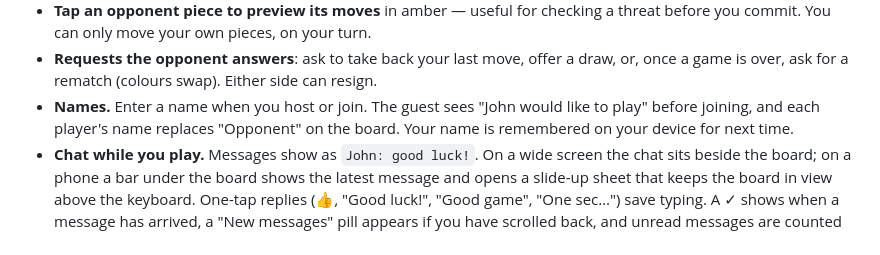
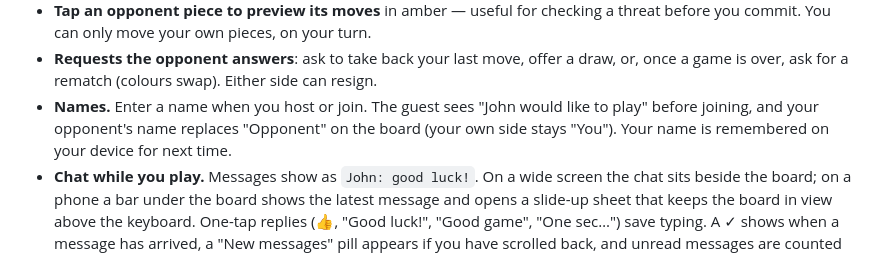
Before and after one commit to EMRahman/Farboard, a Markdown page: README.md, the part around the change. Rendered like a GitHub page.

Commit message:
README: only the opponent's name replaces the board label
Co-Authored-By: Claude Sonnet 5.5 <noreply@anthropic.com>
Claude-Session: https://claude.ai/code/session_01T5UrYuDbBNqPQn4FeBvLzs

```diff
--- a/README.md
+++ b/README.md
@@ -26,8 +26,9 @@ follows a game played with real pieces on one device.
   draw, or, once a game is over, ask for a rematch (colours swap). Either side
   can resign.
 - **Names.** Enter a name when you host or join. The guest sees "John would
-  like to play" before joining, and each player's name replaces "Opponent"
-  on the board. Your name is remembered on your device for next time.
+  like to play" before joining, and your opponent's name replaces "Opponent"
+  on the board (your own side stays "You"). Your name is remembered on your
+  device for next time.
 - **Chat while you play.** Messages show as `John: good luck!`. On a wide
   screen the chat sits beside the board; on a phone a bar under the board shows
   the latest message and opens a slide-up sheet that keeps the board in view
```
